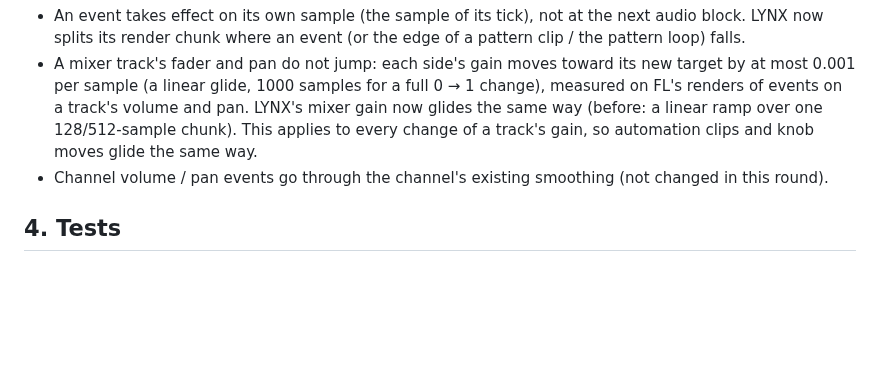
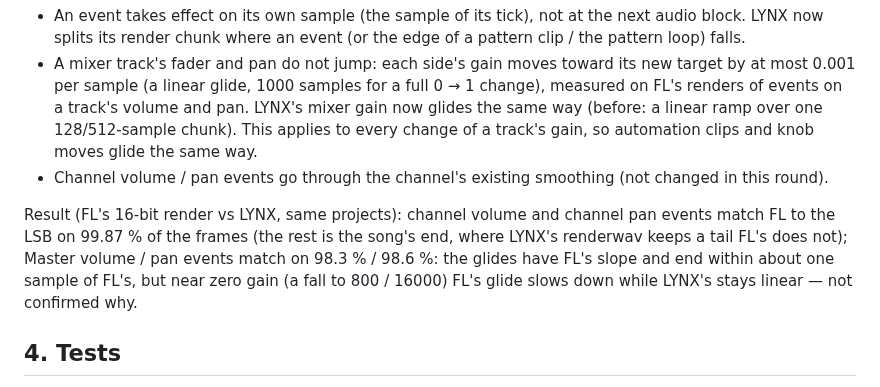
Before and after one commit to Ivan-Spoda/LYNX, a Markdown page: docs/analise/REA_rodada85.md, the part around the change. Drawn GitHub-style; blank space fills up the shorter version.

Commit message:
REA round 85 doc: event timing and glide compared with FL's renders

```diff
--- a/docs/analise/REA_rodada85.md
+++ b/docs/analise/REA_rodada85.md
@@ -46,6 +46,11 @@ in tmp/r85, not in the repo):
   every change of a track's gain, so automation clips and knob moves glide the same way.
 - Channel volume / pan events go through the channel's existing smoothing (not changed in this round).
 
+Result (FL's 16-bit render vs LYNX, same projects): channel volume and channel pan events match FL to the LSB on
+99.87 % of the frames (the rest is the song's end, where LYNX's renderwav keeps a tail FL's does not); Master volume /
+pan events match on 98.3 % / 98.6 %: the glides have FL's slope and end within about one sample of FL's, but near
+zero gain (a fall to 800 / 16000) FL's glide slows down while LYNX's stays linear — not confirmed why.
+
 ## 4. Tests
 `flp_pattern_events_import` (synthetic `.flp`: 0xDF records on Master volume and channel pan, a duplicate tick, an
 unknown plugin parameter, 0xD8 Master pan); `event_editor_playback` (round 83) still passes with the per-sample
```
